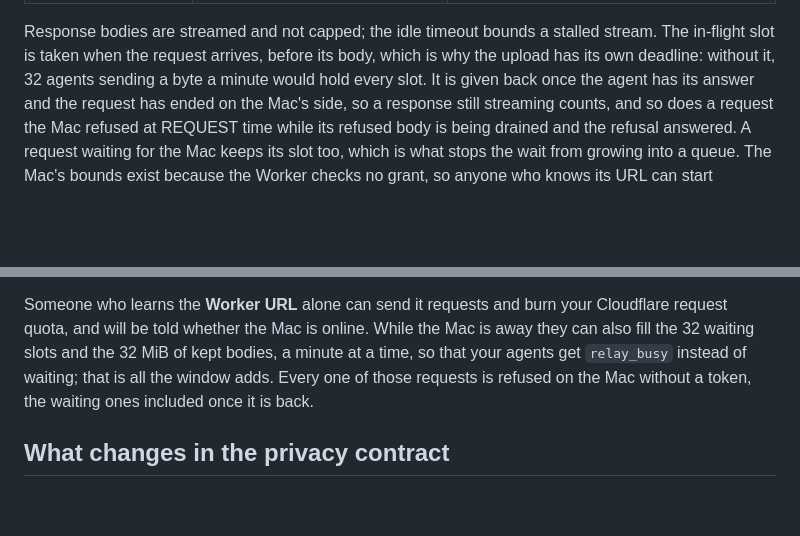
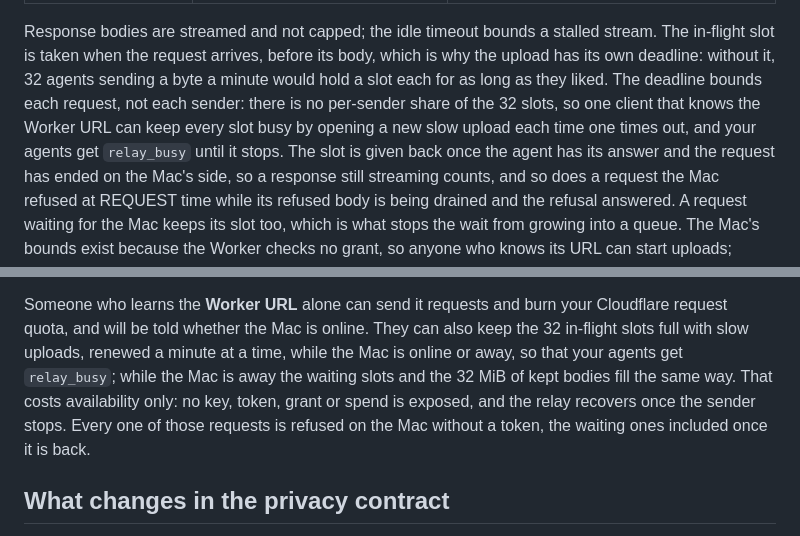
Before and after one commit to gshost1/Keysreallysafe, a Markdown page: docs/relay.md, 2 parts joined by grey strips. Drawn GitHub-style; blank space fills up the shorter version.

Commit message:
Say the relay's upload deadline bounds each request, not each sender
docs/relay.md said the 60 s upload deadline stops slow senders from
holding every slot, and the threat model accepted slot filling by a
Worker-URL holder only while the Mac is away. The deadline is per
request with no per-sender share, so one client can keep all 32 slots
busy while the Mac is online too, by opening a new slow upload as each
times out (audit lead 10). The fix itself is a Worker design change and
waits for a decision; this corrects the docs to match the code.

```diff
--- a/docs/relay.md
+++ b/docs/relay.md
@@ -429,7 +429,11 @@ RELAY_OFFLINE_GRACE_MS:0`, or a `vars` entry in `Relay/wrangler.jsonc`.
 Response bodies are streamed and not capped; the idle timeout bounds a stalled
 stream. The in-flight slot is taken when the request arrives, before its body,
 which is why the upload has its own deadline: without it, 32 agents sending a
-byte a minute would hold every slot. It is given back once the agent has its
+byte a minute would hold a slot each for as long as they liked. The deadline
+bounds each request, not each sender: there is no per-sender share of the 32
+slots, so one client that knows the Worker URL can keep every slot busy by
+opening a new slow upload each time one times out, and your agents get
+`relay_busy` until it stops. The slot is given back once the agent has its
 answer and the request has ended on the Mac's side, so a response still
 streaming counts, and so does a request the Mac refused at REQUEST time while
 its refused body is being drained and the refusal answered. A request waiting for the Mac keeps its
@@ -621,9 +625,11 @@ hint.
 
 Someone who learns the **Worker URL** alone can send it requests and burn
 your Cloudflare request quota, and will be told whether the Mac is online.
-While the Mac is away they can also fill the 32 waiting slots and the 32 MiB
-of kept bodies, a minute at a time, so that your agents get `relay_busy`
-instead of waiting; that is all the window adds. Every one of those requests
+They can also keep the 32 in-flight slots full with slow uploads, renewed a
+minute at a time, while the Mac is online or away, so that your agents get
+`relay_busy`; while the Mac is away the waiting slots and the 32 MiB of kept
+bodies fill the same way. That costs availability only: no key, token, grant
+or spend is exposed, and the relay recovers once the sender stops. Every one of those requests
 is refused on the Mac without a token, the waiting ones included once it is
 back.
 
```
